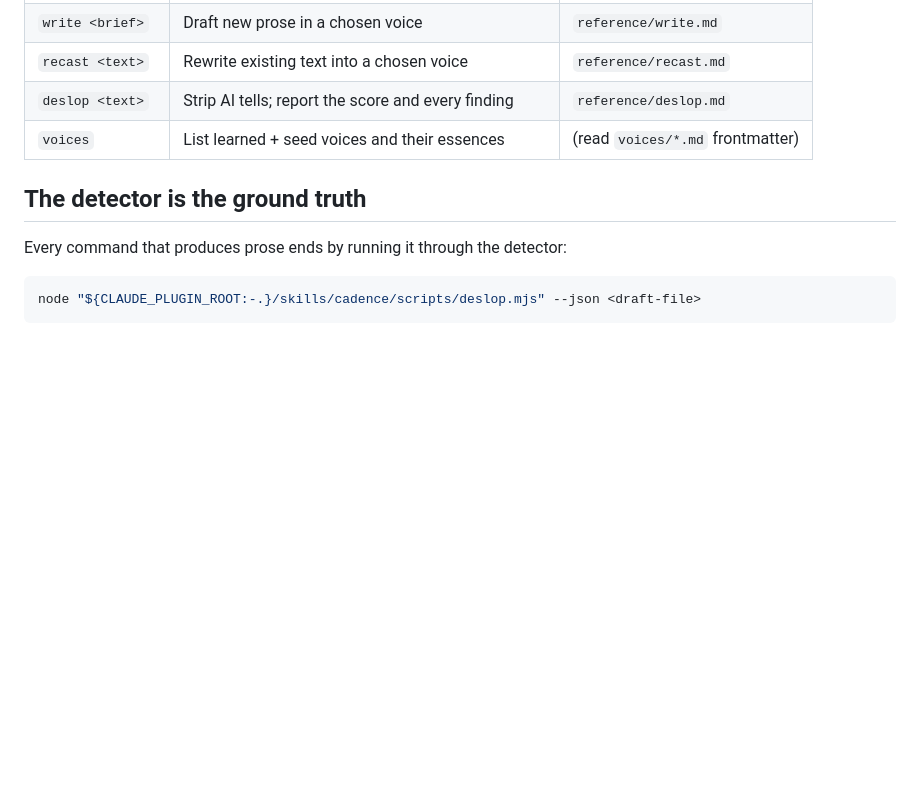
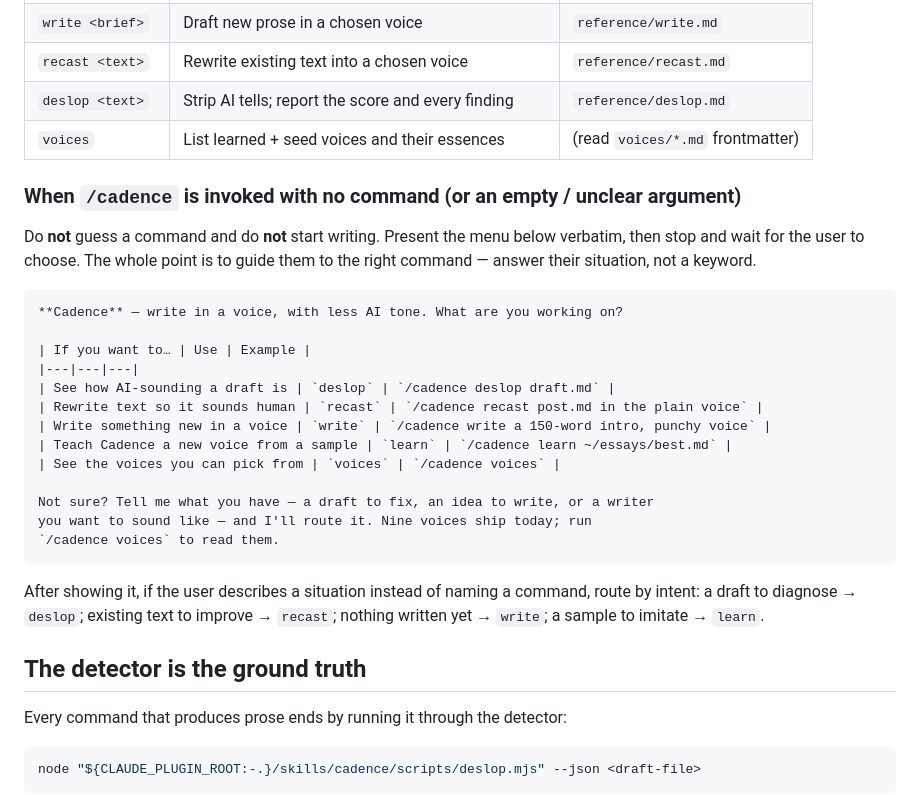
Before and after one commit to wuisabel-gif/Cadence, a Markdown page: skills/cadence/SKILL.md, the part around the change. Drawn GitHub-style; blank space fills up the shorter version.

Commit message:
Guide bare /cadence: show a routing menu instead of guessing a command

````diff
--- a/skills/cadence/SKILL.md
+++ b/skills/cadence/SKILL.md
@@ -87,6 +87,32 @@ follow it. If they just describe a task, route by intent.
 | `deslop <text>` | Strip AI tells; report the score and every finding | `reference/deslop.md` |
 | `voices` | List learned + seed voices and their essences | (read `voices/*.md` frontmatter) |
 
+### When `/cadence` is invoked with no command (or an empty / unclear argument)
+
+Do **not** guess a command and do **not** start writing. Present the menu below
+verbatim, then stop and wait for the user to choose. The whole point is to guide
+them to the right command — answer their situation, not a keyword.
+
+```
+**Cadence** — write in a voice, with less AI tone. What are you working on?
+
+| If you want to… | Use | Example |
+|---|---|---|
+| See how AI-sounding a draft is | `deslop` | `/cadence deslop draft.md` |
+| Rewrite text so it sounds human | `recast` | `/cadence recast post.md in the plain voice` |
+| Write something new in a voice | `write` | `/cadence write a 150-word intro, punchy voice` |
+| Teach Cadence a new voice from a sample | `learn` | `/cadence learn ~/essays/best.md` |
+| See the voices you can pick from | `voices` | `/cadence voices` |
+
+Not sure? Tell me what you have — a draft to fix, an idea to write, or a writer
+you want to sound like — and I'll route it. Nine voices ship today; run
+`/cadence voices` to read them.
+```
+
+After showing it, if the user describes a situation instead of naming a command,
+route by intent: a draft to diagnose → `deslop`; existing text to improve →
+`recast`; nothing written yet → `write`; a sample to imitate → `learn`.
+
 ## The detector is the ground truth
 
 Every command that produces prose ends by running it through the detector:
````
Also changed, not shown: MANUAL.md (+4 -0 lines).
